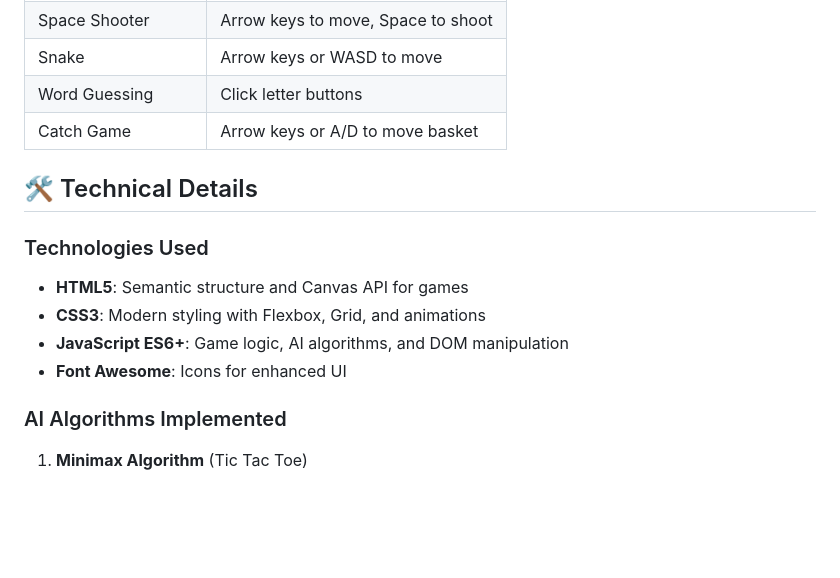
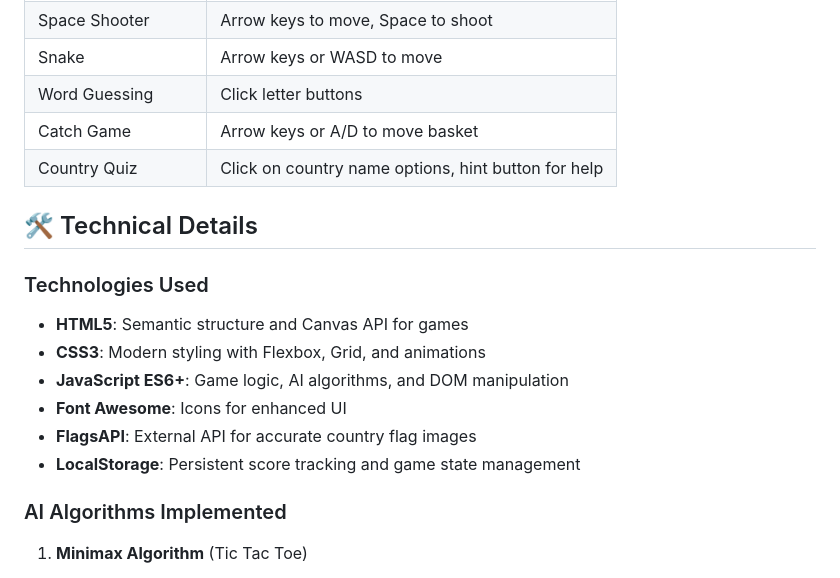
Before and after one commit to somyadipghosh/Web-games, a Markdown page: README.md, the part around one of its changes. Rendered like a GitHub page; blank space fills up the shorter version.

```diff
--- a/README.md
+++ b/README.md
@@ -109,6 +118,7 @@ Welcome to the **AI Game Hub** - a collection of 9 interactive games where you c
 | Snake | Arrow keys or WASD to move |
 | Word Guessing | Click letter buttons |
 | Catch Game | Arrow keys or A/D to move basket |
+| Country Quiz | Click on country name options, hint button for help |
 
 ## 🛠️ Technical Details
 
@@ -117,6 +127,8 @@ Welcome to the **AI Game Hub** - a collection of 9 interactive games where you c
 - **CSS3**: Modern styling with Flexbox, Grid, and animations
 - **JavaScript ES6+**: Game logic, AI algorithms, and DOM manipulation
 - **Font Awesome**: Icons for enhanced UI
+- **FlagsAPI**: External API for accurate country flag images
+- **LocalStorage**: Persistent score tracking and game state management
 
 ### AI Algorithms Implemented
 
```
Also changed, not shown: other parts of README.md (+47 -7 lines).
